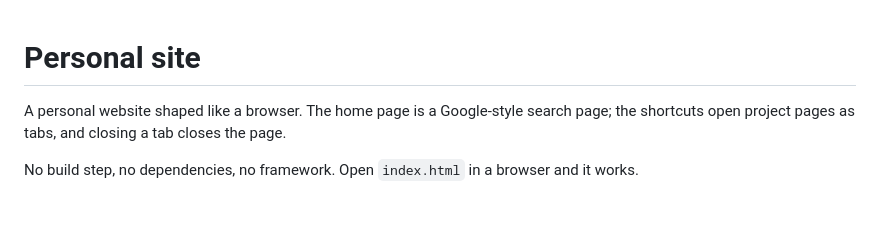
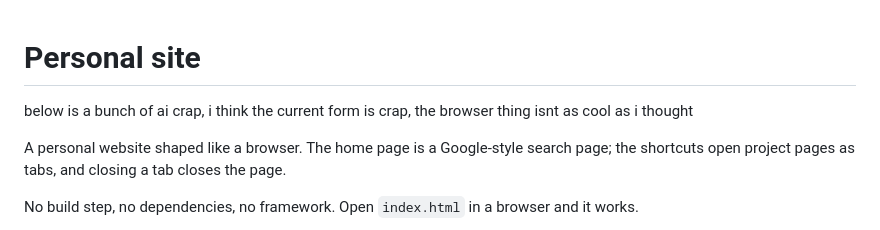
Before and after one commit to plokerno/plokerno.github.io, a Markdown page: README.md, the part around the change. Rendered like a GitHub page; blank space fills up the shorter version.

Commit message:
Update README with personal site reflections
Added personal thoughts on the website's current form.

```diff
--- a/README.md
+++ b/README.md
@@ -1,4 +1,7 @@
 # Personal site
+
+below is a bunch of ai crap, i think the current form is crap, the browser thing isnt as cool as i thought
+
 
 A personal website shaped like a browser. The home page is a Google-style search
 page; the shortcuts open project pages as tabs, and closing a tab closes the page.
```
